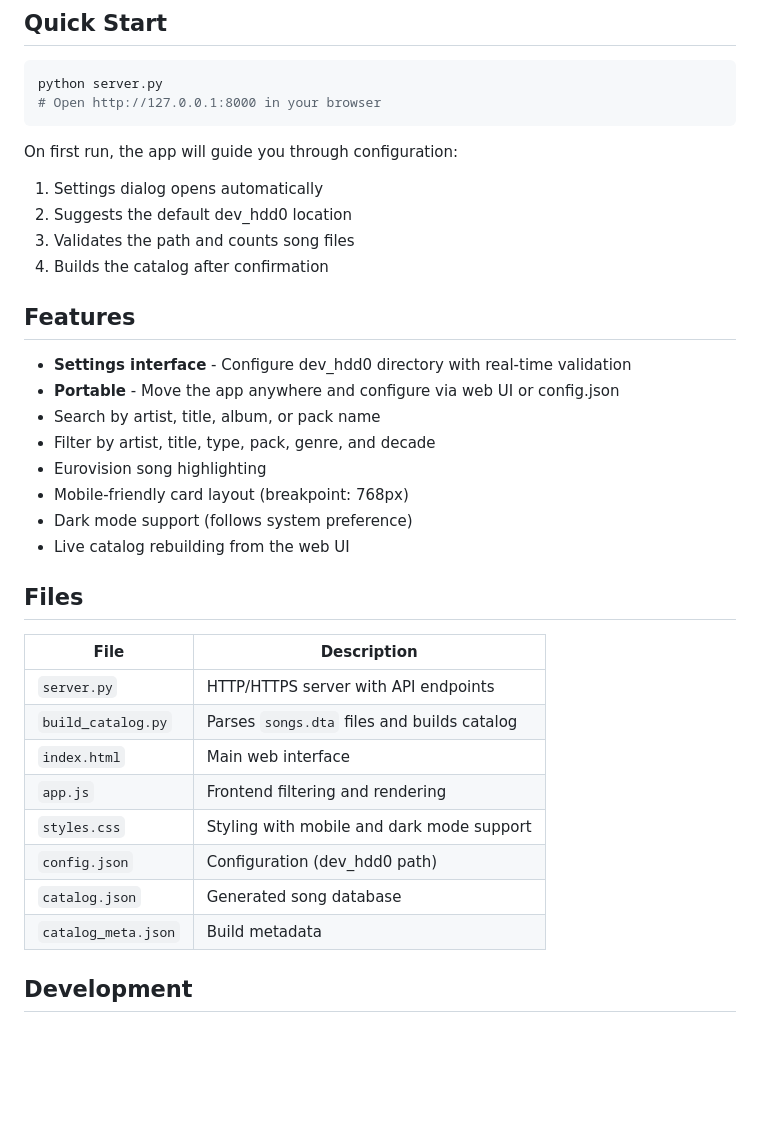
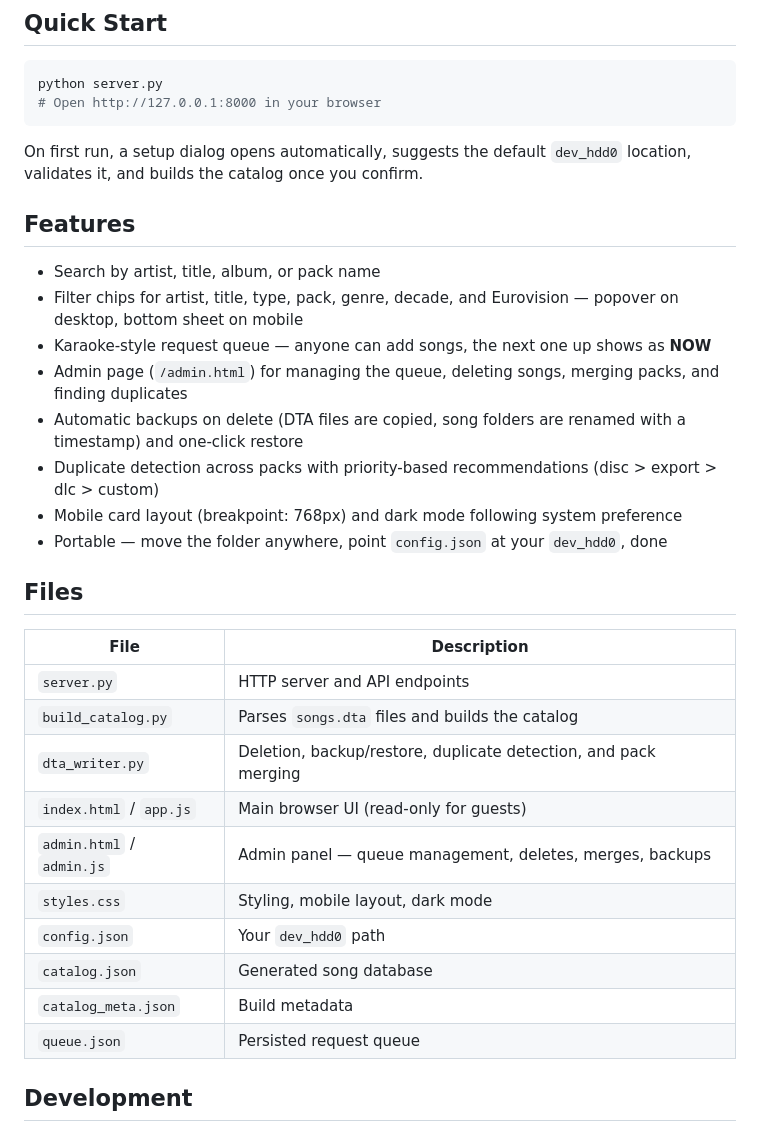
Before and after one commit to gig-e/rockdb, a Markdown page: README.md, the part around one of its changes. Rendered like a GitHub page; blank space fills up the shorter version.

````diff
--- a/README.md
+++ b/README.md
@@ -9,35 +9,33 @@ python server.py
 # Open http://127.0.0.1:8000 in your browser
 ```
 
-On first run, the app will guide you through configuration:
-1. Settings dialog opens automatically
-2. Suggests the default dev_hdd0 location
-3. Validates the path and counts song files
-4. Builds the catalog after confirmation
+On first run, a setup dialog opens automatically, suggests the default `dev_hdd0` location, validates it, and builds the catalog once you confirm.
 
 ## Features
 
-- **Settings interface** - Configure dev_hdd0 directory with real-time validation
-- **Portable** - Move the app anywhere and configure via web UI or config.json
 - Search by artist, title, album, or pack name
-- Filter by artist, title, type, pack, genre, and decade
-- Eurovision song highlighting
-- Mobile-friendly card layout (breakpoint: 768px)
-- Dark mode support (follows system preference)
-- Live catalog rebuilding from the web UI
+- Filter chips for artist, title, type, pack, genre, decade, and Eurovision — popover on desktop, bottom sheet on mobile
+- Karaoke-style request queue — anyone can add songs, the next one up shows as **NOW**
+- Admin page (`/admin.html`) for managing the queue, deleting songs, merging packs, and finding duplicates
+- Automatic backups on delete (DTA files are copied, song folders are renamed with a timestamp) and one-click restore
+- Duplicate detection across packs with priority-based recommendations (disc > export > dlc > custom)
+- Mobile card layout (breakpoint: 768px) and dark mode following system preference
+- Portable — move the folder anywhere, point `config.json` at your `dev_hdd0`, done
 
 ## Files
 
 | File | Description |
 |------|-------------|
-| `server.py` | HTTP/HTTPS server with API endpoints |
-| `build_catalog.py` | Parses `songs.dta` files and builds catalog |
-| `index.html` | Main web interface |
-| `app.js` | Frontend filtering and rendering |
-| `styles.css` | Styling with mobile and dark mode support |
-| `config.json` | Configuration (dev_hdd0 path) |
+| `server.py` | HTTP server and API endpoints |
+| `build_catalog.py` | Parses `songs.dta` files and builds the catalog |
+| `dta_writer.py` | Deletion, backup/restore, duplicate detection, and pack merging |
+| `index.html` / `app.js` | Main browser UI (read-only for guests) |
+| `admin.html` / `admin.js` | Admin panel — queue management, deletes, merges, backups |
+| `styles.css` | Styling, mobile layout, dark mode |
+| `config.json` | Your `dev_hdd0` path |
 | `catalog.json` | Generated song database |
 | `catalog_meta.json` | Build metadata |
+| `queue.json` | Persisted request queue |
 
 ## Development
 
````
Also changed, not shown: other parts of README.md (+32 -18 lines).
